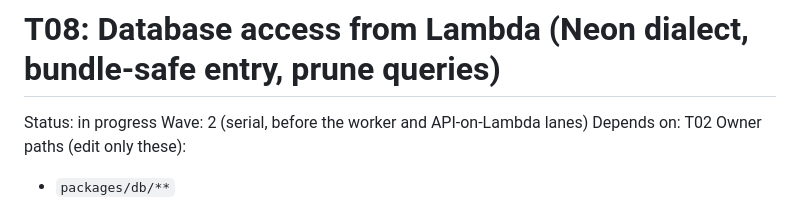
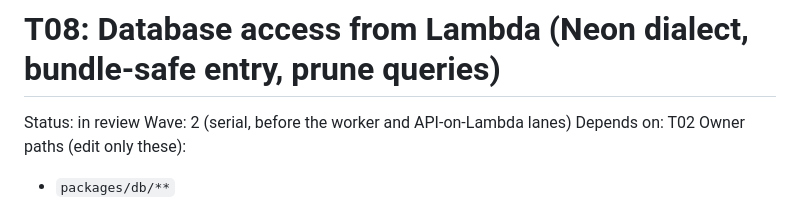
Before and after one commit to wahidbabar/code-trust, a Markdown page: docs/tasks/T08-db-on-lambda.md, the part around the change. Rendered like a GitHub page.

```diff
--- a/docs/tasks/T08-db-on-lambda.md
+++ b/docs/tasks/T08-db-on-lambda.md
@@ -1,6 +1,6 @@
 # T08: Database access from Lambda (Neon dialect, bundle-safe entry, prune queries)
 
-Status: in progress
+Status: in review
 Wave: 2 (serial, before the worker and API-on-Lambda lanes)
 Depends on: T02
 Owner paths (edit only these):
```
Also changed, not shown: docs/STATUS.md (+1 -1 lines).
